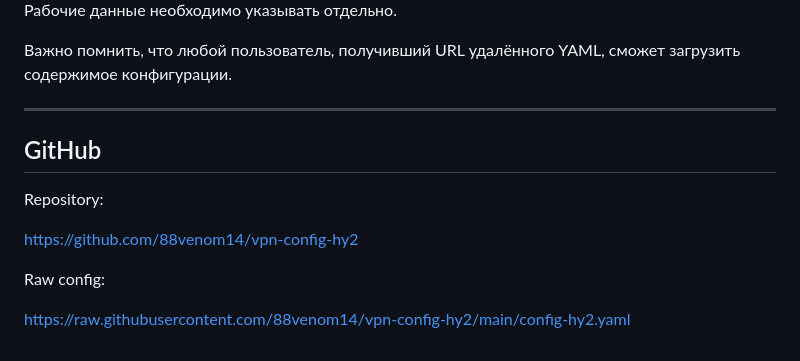
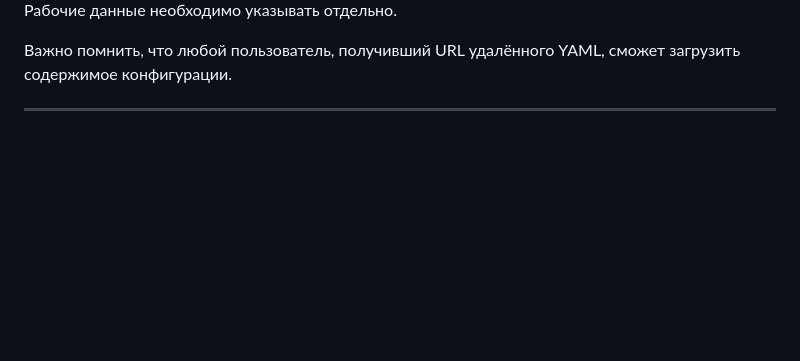
Before and after one commit to 88venom14/vpn-config-hy2, a Markdown page: README.md, the part around the change. GitHub-like rendering; blank space fills up the shorter version.

```diff
--- a/README.md
+++ b/README.md
@@ -290,13 +290,3 @@ sni: YOUR_SNI
 Важно помнить, что любой пользователь, получивший URL удалённого YAML, сможет загрузить содержимое конфигурации.
 
 ---
-
-## GitHub
-
-Repository:
-
-https://github.com/88venom14/vpn-config-hy2
-
-Raw config:
-
-https://raw.githubusercontent.com/88venom14/vpn-config-hy2/main/config-hy2.yaml
```
